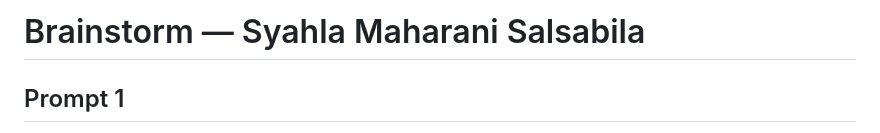
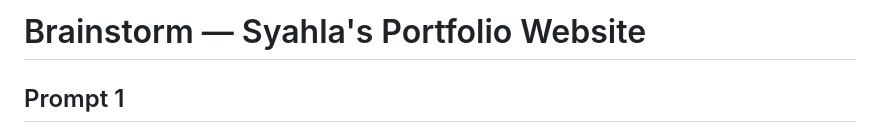
Before and after one commit to floweredscent/syahlamaharani-portofolio, a Markdown page: plan/01-brainstorm.md, the part around the change. GitHub-like rendering.

```diff
--- a/plan/01-brainstorm.md
+++ b/plan/01-brainstorm.md
@@ -1,4 +1,4 @@
-# Brainstorm — Syahla Maharani Salsabila
+# Brainstorm — Syahla's Portfolio Website
 
 ## Prompt 1
 Role: UX/UI consultant for a portfolio developer.
```
Also changed, not shown: plan/03-execution.md (+40 -0 lines), plan/04-results.md (+39 -0 lines).
